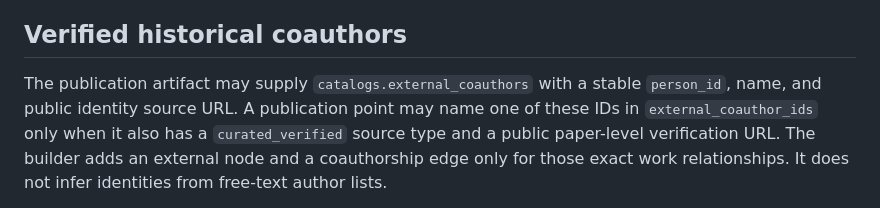
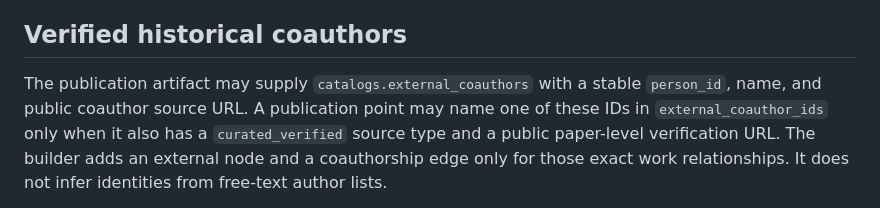
Before and after one commit to cmccomb/map-of-collaboration, a Markdown page: README.md, the part around the change. Drawn GitHub-style.

Commit message:
Clarify external coauthor source wording

```diff
--- a/README.md
+++ b/README.md
@@ -89,7 +89,7 @@ no school in common; this is separate from the existing cross-department filter.
 ## Verified historical coauthors
 
 The publication artifact may supply `catalogs.external_coauthors` with a
-stable `person_id`, name, and public identity source URL. A publication point
+stable `person_id`, name, and public coauthor source URL. A publication point
 may name one of these IDs in `external_coauthor_ids` only when it also has a
 `curated_verified` source type and a public paper-level verification URL. The
 builder adds an external node and a coauthorship edge only for those exact work
```
